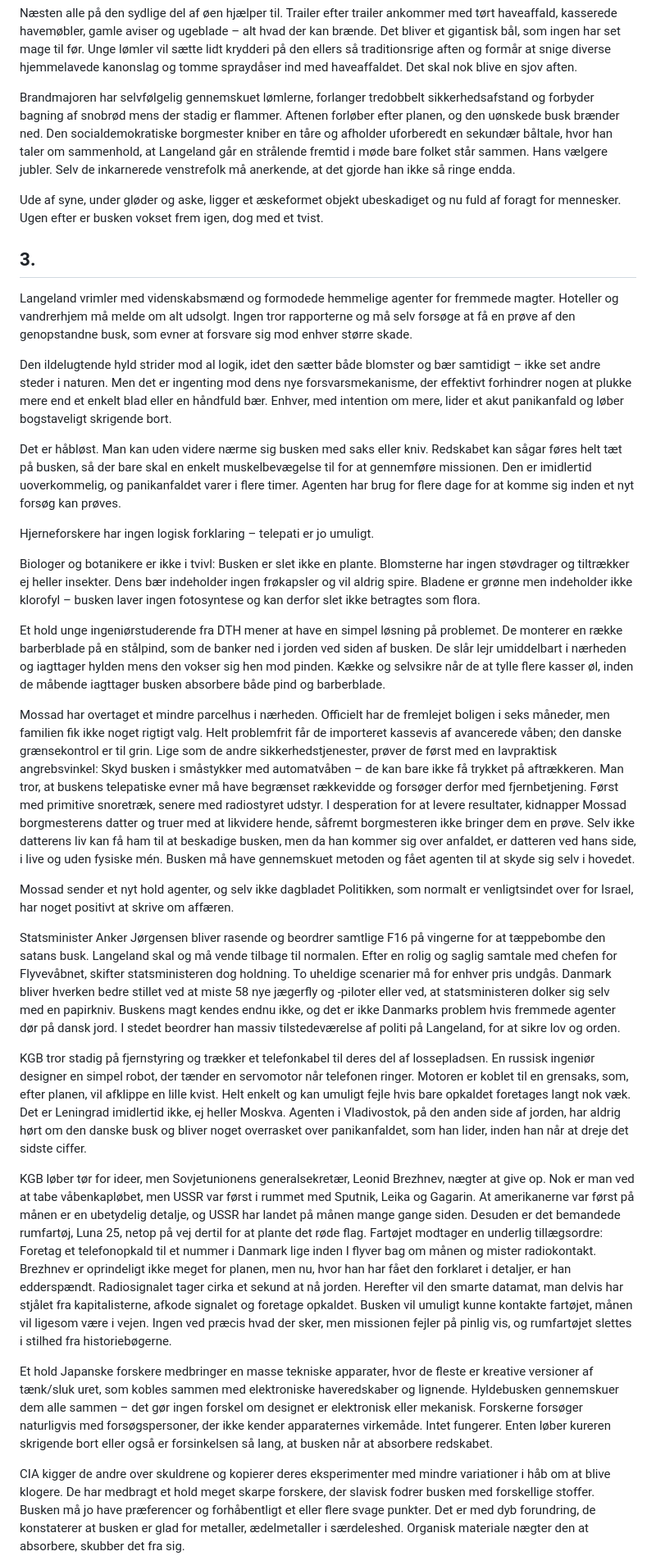
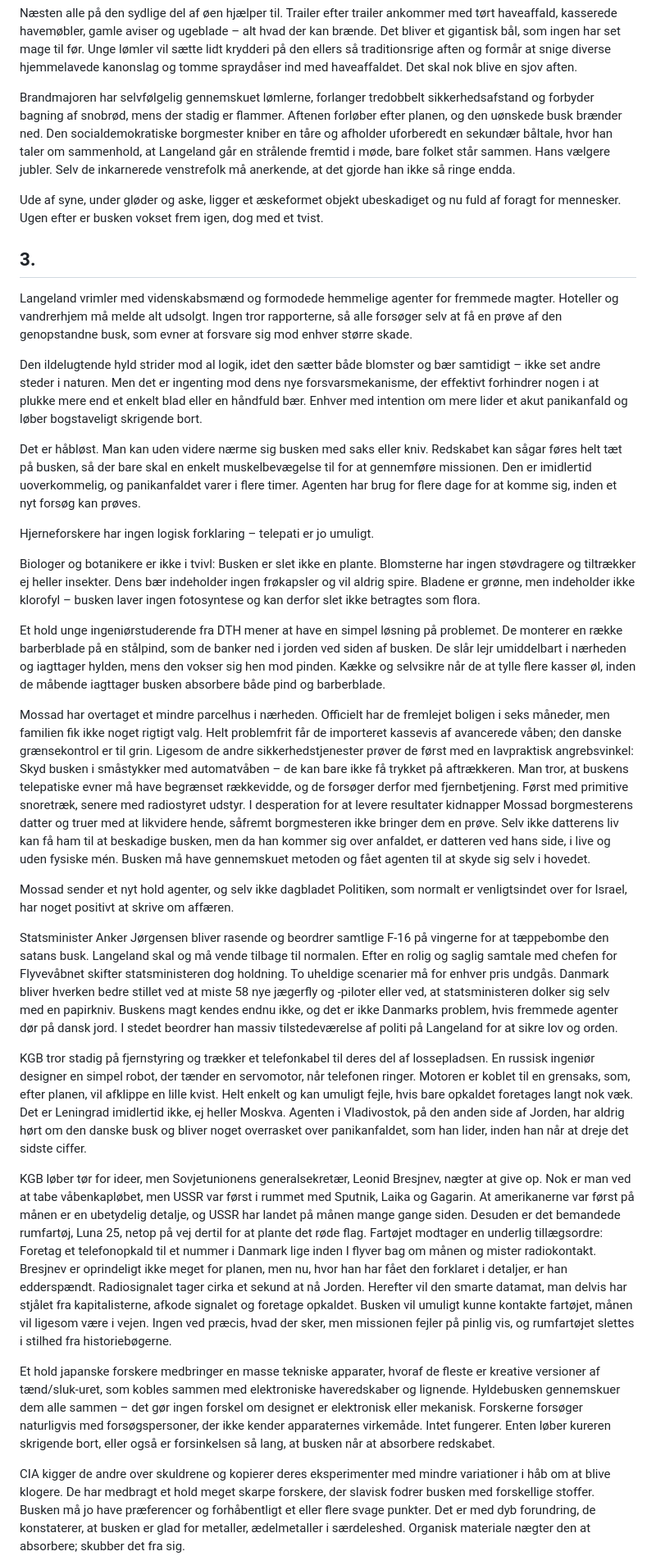
Before and after one commit to spamd42/fiction, a Markdown page: 1979; den stinkende hyld.md, the part around one of its changes. Shown at 82% size. Drawn GitHub-style.

```diff
--- a/1979; den stinkende hyld.md
+++ b/1979; den stinkende hyld.md
@@ -38,35 +38,35 @@ Sankt Hans nærmer sig, og den lokale brandmajor bliver opfordret til at assiste
 
 Næsten alle på den sydlige del af øen hjælper til. Trailer efter trailer ankommer med tørt haveaffald, kasserede havemøbler, gamle aviser og ugeblade – alt hvad der kan brænde. Det bliver et gigantisk bål, som ingen har set mage til før. Unge lømler vil sætte lidt krydderi på den ellers så traditionsrige aften og formår at snige diverse hjemmelavede kanonslag og tomme spraydåser ind med haveaffaldet. Det skal nok blive en sjov aften.
 
-Brandmajoren har selvfølgelig gennemskuet lømlerne, forlanger tredobbelt sikkerhedsafstand og forbyder bagning af snobrød mens der stadig er flammer. Aftenen forløber efter planen, og den uønskede busk brænder ned. Den socialdemokratiske borgmester kniber en tåre og afholder uforberedt en sekundær båltale, hvor han taler om sammenhold, at Langeland går en strålende fremtid i møde bare folket står sammen. Hans vælgere jubler. Selv de inkarnerede venstrefolk må anerkende, at det gjorde han ikke så ringe endda.
+Brandmajoren har selvfølgelig gennemskuet lømlerne, forlanger tredobbelt sikkerhedsafstand og forbyder bagning af snobrød, mens der stadig er flammer. Aftenen forløber efter planen, og den uønskede busk brænder ned. Den socialdemokratiske borgmester kniber en tåre og afholder uforberedt en sekundær båltale, hvor han taler om sammenhold, at Langeland går en strålende fremtid i møde, bare folket står sammen. Hans vælgere jubler. Selv de inkarnerede venstrefolk må anerkende, at det gjorde han ikke så ringe endda.
 
 Ude af syne, under gløder og aske, ligger et æskeformet objekt ubeskadiget og nu fuld af foragt for mennesker. Ugen efter er busken vokset frem igen, dog med et tvist.
 
 ## 3\.
 
-Langeland vrimler med videnskabsmænd og formodede hemmelige agenter for fremmede magter. Hoteller og vandrerhjem må melde om alt udsolgt. Ingen tror rapporterne og må selv forsøge at få en prøve af den genopstandne busk, som evner at forsvare sig mod enhver større skade.
+Langeland vrimler med videnskabsmænd og formodede hemmelige agenter for fremmede magter. Hoteller og vandrerhjem må melde alt udsolgt. Ingen tror rapporterne, så alle forsøger selv at få en prøve af den genopstandne busk, som evner at forsvare sig mod enhver større skade.
 
-Den ildelugtende hyld strider mod al logik, idet den sætter både blomster og bær samtidigt – ikke set andre steder i naturen. Men det er ingenting mod dens nye forsvarsmekanisme, der effektivt forhindrer nogen at plukke mere end et enkelt blad eller en håndfuld bær. Enhver, med intention om mere, lider et akut panikanfald og løber bogstaveligt skrigende bort.
+Den ildelugtende hyld strider mod al logik, idet den sætter både blomster og bær samtidigt – ikke set andre steder i naturen. Men det er ingenting mod dens nye forsvarsmekanisme, der effektivt forhindrer nogen i at plukke mere end et enkelt blad eller en håndfuld bær. Enhver med intention om mere lider et akut panikanfald og løber bogstaveligt skrigende bort.
 
-Det er håbløst. Man kan uden videre nærme sig busken med saks eller kniv. Redskabet kan sågar føres helt tæt på busken, så der bare skal en enkelt muskelbevægelse til for at gennemføre missionen. Den er imidlertid uoverkommelig, og panikanfaldet varer i flere timer. Agenten har brug for flere dage for at komme sig inden et nyt forsøg kan prøves.
+Det er håbløst. Man kan uden videre nærme sig busken med saks eller kniv. Redskabet kan sågar føres helt tæt på busken, så der bare skal en enkelt muskelbevægelse til for at gennemføre missionen. Den er imidlertid uoverkommelig, og panikanfaldet varer i flere timer. Agenten har brug for flere dage for at komme sig, inden et nyt forsøg kan prøves.
 
 Hjerneforskere har ingen logisk forklaring – telepati er jo umuligt.
 
-Biologer og botanikere er ikke i tvivl: Busken er slet ikke en plante. Blomsterne har ingen støvdrager og tiltrækker ej heller insekter. Dens bær indeholder ingen frøkapsler og vil aldrig  spire. Bladene er grønne men indeholder ikke klorofyl – busken laver ingen fotosyntese og kan derfor slet ikke betragtes som flora.
+Biologer og botanikere er ikke i tvivl: Busken er slet ikke en plante. Blomsterne har ingen støvdragere og tiltrækker ej heller insekter. Dens bær indeholder ingen frøkapsler og vil aldrig spire. Bladene er grønne, men indeholder ikke klorofyl – busken laver ingen fotosyntese og kan derfor slet ikke betragtes som flora.
 
-Et hold unge ingeniørstuderende fra DTH mener at have en simpel løsning på problemet. De monterer en række barberblade på en stålpind, som de banker ned i jorden ved siden af busken. De slår lejr umiddelbart i nærheden og iagttager hylden mens den vokser sig hen mod pinden. Kække og selvsikre når de at tylle flere kasser øl, inden de måbende iagttager busken absorbere både pind og barberblade.
+Et hold unge ingeniørstuderende fra DTH mener at have en simpel løsning på problemet. De monterer en række barberblade på en stålpind, som de banker ned i jorden ved siden af busken. De slår lejr umiddelbart i nærheden og iagttager hylden, mens den vokser sig hen mod pinden. Kække og selvsikre når de at tylle flere kasser øl, inden de måbende iagttager busken absorbere både pind og barberblade.
 
-Mossad har overtaget et mindre parcelhus i nærheden. Officielt har de fremlejet boligen i seks måneder, men familien fik ikke noget rigtigt valg. Helt problemfrit får de importeret kassevis af avancerede våben; den danske grænsekontrol er til grin. Lige som de andre sikkerhedstjenester, prøver de først med en lavpraktisk angrebsvinkel: Skyd busken i småstykker med automatvåben – de kan bare ikke få trykket på aftrækkeren. Man tror, at buskens telepatiske evner må have begrænset rækkevidde og forsøger derfor med fjernbetjening. Først med primitive snoretræk, senere med radiostyret udstyr. I desperation for at levere resultater, kidnapper Mossad borgmesterens datter og truer med at likvidere hende, såfremt borgmesteren ikke bringer dem en prøve. Selv ikke datterens liv kan få ham til at beskadige busken, men da han kommer sig over anfaldet, er datteren ved hans side, i live og uden fysiske mén. Busken må have gennemskuet metoden og fået agenten til at skyde sig selv i hovedet.
+Mossad har overtaget et mindre parcelhus i nærheden. Officielt har de fremlejet boligen i seks måneder, men familien fik ikke noget rigtigt valg. Helt problemfrit får de importeret kassevis af avancerede våben; den danske grænsekontrol er til grin. Ligesom de andre sikkerhedstjenester prøver de først med en lavpraktisk angrebsvinkel: Skyd busken i småstykker med automatvåben – de kan bare ikke få trykket på aftrækkeren. Man tror, at buskens telepatiske evner må have begrænset rækkevidde, og de forsøger derfor med fjernbetjening. Først med primitive snoretræk, senere med radiostyret udstyr. I desperation for at levere resultater kidnapper Mossad borgmesterens datter og truer med at likvidere hende, såfremt borgmesteren ikke bringer dem en prøve. Selv ikke datterens liv kan få ham til at beskadige busken, men da han kommer sig over anfaldet, er datteren ved hans side, i live og uden fysiske mén. Busken må have gennemskuet metoden og fået agenten til at skyde sig selv i hovedet.
 
-Mossad sender et nyt hold agenter, og selv ikke dagbladet Politikken, som normalt er venligtsindet over for Israel, har noget positivt at skrive om affæren.
+Mossad sender et nyt hold agenter, og selv ikke dagbladet Politiken, som normalt er venligtsindet over for Israel, har noget positivt at skrive om affæren.
 
-Statsminister Anker Jørgensen bliver rasende og beordrer samtlige F16 på vingerne for at tæppebombe den satans busk. Langeland skal og må vende tilbage til normalen. Efter en rolig og saglig samtale med chefen for Flyvevåbnet, skifter statsministeren dog holdning. To uheldige scenarier må for enhver pris undgås. Danmark bliver hverken bedre stillet ved at miste 58 nye jægerfly og \-piloter eller ved, at statsministeren dolker sig selv med en papirkniv. Buskens magt kendes endnu ikke, og det er ikke Danmarks problem hvis fremmede agenter dør på dansk jord. I stedet beordrer han massiv tilstedeværelse af politi på Langeland, for at sikre lov og orden.
+Statsminister Anker Jørgensen bliver rasende og beordrer samtlige F-16 på vingerne for at tæppebombe den satans busk. Langeland skal og må vende tilbage til normalen. Efter en rolig og saglig samtale med chefen for Flyvevåbnet skifter statsministeren dog holdning. To uheldige scenarier må for enhver pris undgås. Danmark bliver hverken bedre stillet ved at miste 58 nye jægerfly og \-piloter eller ved, at statsministeren dolker sig selv med en papirkniv. Buskens magt kendes endnu ikke, og det er ikke Danmarks problem, hvis fremmede agenter dør på dansk jord. I stedet beordrer han massiv tilstedeværelse af politi på Langeland for at sikre lov og orden.
 
-KGB tror stadig på fjernstyring og trækker et telefonkabel til deres del af lossepladsen. En russisk ingeniør designer en simpel robot, der tænder en servomotor når telefonen ringer. Motoren er koblet til en grensaks, som, efter planen, vil afklippe en lille kvist. Helt enkelt og kan umuligt fejle hvis bare opkaldet foretages langt nok væk. Det er Leningrad imidlertid ikke, ej heller Moskva. Agenten i Vladivostok, på den anden side af jorden, har aldrig hørt om den danske busk og bliver noget overrasket over panikanfaldet, som han lider, inden han når at dreje det sidste ciffer.
+KGB tror stadig på fjernstyring og trækker et telefonkabel til deres del af lossepladsen. En russisk ingeniør designer en simpel robot, der tænder en servomotor, når telefonen ringer. Motoren er koblet til en grensaks, som, efter planen, vil afklippe en lille kvist. Helt enkelt og kan umuligt fejle, hvis bare opkaldet foretages langt nok væk. Det er Leningrad imidlertid ikke, ej heller Moskva. Agenten i Vladivostok, på den anden side af Jorden, har aldrig hørt om den danske busk og bliver noget overrasket over panikanfaldet, som han lider, inden han når at dreje det sidste ciffer.
 
-KGB løber tør for ideer, men Sovjetunionens generalsekretær, Leonid Brezhnev, nægter at give op. Nok er man ved at tabe våbenkapløbet, men USSR var først i rummet med Sputnik, Leika og Gagarin. At amerikanerne var først på månen er en ubetydelig detalje, og USSR har landet på månen mange gange siden. Desuden er det bemandede rumfartøj, Luna 25, netop på vej dertil for at plante det røde flag. Fartøjet modtager en underlig tillægsordre: Foretag et telefonopkald til et nummer i Danmark lige inden I flyver bag om månen og mister radiokontakt. Brezhnev er oprindeligt ikke meget for planen, men nu, hvor han har fået den forklaret i detaljer, er han edderspændt. Radiosignalet tager cirka et sekund at nå jorden. Herefter vil den smarte datamat, man delvis har stjålet fra kapitalisterne, afkode signalet og foretage opkaldet. Busken vil umuligt kunne kontakte fartøjet, månen vil ligesom være i vejen. Ingen ved præcis hvad der sker, men missionen fejler på pinlig vis, og rumfartøjet slettes i stilhed fra historiebøgerne.
+KGB løber tør for ideer, men Sovjetunionens generalsekretær, Leonid Bresjnev, nægter at give op. Nok er man ved at tabe våbenkapløbet, men USSR var først i rummet med Sputnik, Laika og Gagarin. At amerikanerne var først på månen er en ubetydelig detalje, og USSR har landet på månen mange gange siden. Desuden er det bemandede rumfartøj, Luna 25, netop på vej dertil for at plante det røde flag. Fartøjet modtager en underlig tillægsordre: Foretag et telefonopkald til et nummer i Danmark lige inden I flyver bag om månen og mister radiokontakt. Bresjnev er oprindeligt ikke meget for planen, men nu, hvor han har fået den forklaret i detaljer, er han edderspændt. Radiosignalet tager cirka et sekund at nå Jorden. Herefter vil den smarte datamat, man delvis har stjålet fra kapitalisterne, afkode signalet og foretage opkaldet. Busken vil umuligt kunne kontakte fartøjet, månen vil ligesom være i vejen. Ingen ved præcis, hvad der sker, men missionen fejler på pinlig vis, og rumfartøjet slettes i stilhed fra historiebøgerne.
 
-Et hold Japanske forskere medbringer en masse tekniske apparater, hvor de fleste er kreative versioner af tænk/sluk uret, som kobles sammen med elektroniske haveredskaber og lignende. Hyldebusken gennemskuer dem alle sammen – det gør ingen forskel om designet er elektronisk eller mekanisk. Forskerne forsøger naturligvis med forsøgspersoner, der ikke kender apparaternes virkemåde. Intet fungerer. Enten løber kureren skrigende bort eller også er forsinkelsen så lang, at busken når at absorbere redskabet.
+Et hold japanske forskere medbringer en masse tekniske apparater, hvoraf de fleste er kreative versioner af tænd/sluk-uret, som kobles sammen med elektroniske haveredskaber og lignende. Hyldebusken gennemskuer dem alle sammen – det gør ingen forskel om designet er elektronisk eller mekanisk. Forskerne forsøger naturligvis med forsøgspersoner, der ikke kender apparaternes virkemåde. Intet fungerer. Enten løber kureren skrigende bort, eller også er forsinkelsen så lang, at busken når at absorbere redskabet.
 
-CIA kigger de andre over skuldrene og kopierer deres eksperimenter med mindre variationer i håb om at blive klogere. De har medbragt et hold meget skarpe forskere, der slavisk fodrer busken med forskellige stoffer. Busken må jo have præferencer og forhåbentligt et eller flere svage punkter. Det er med dyb forundring, de konstaterer at busken er glad for metaller, ædelmetaller i særdeleshed. Organisk materiale nægter den at absorbere, skubber det fra sig.
+CIA kigger de andre over skuldrene og kopierer deres eksperimenter med mindre variationer i håb om at blive klogere. De har medbragt et hold meget skarpe forskere, der slavisk fodrer busken med forskellige stoffer. Busken må jo have præferencer og forhåbentligt et eller flere svage punkter. Det er med dyb forundring, de konstaterer, at busken er glad for metaller, ædelmetaller i særdeleshed. Organisk materiale nægter den at absorbere; skubber det fra sig.
 
```
Also changed, not shown: other parts of 1979; den stinkende hyld.md (+35 -35 lines).
